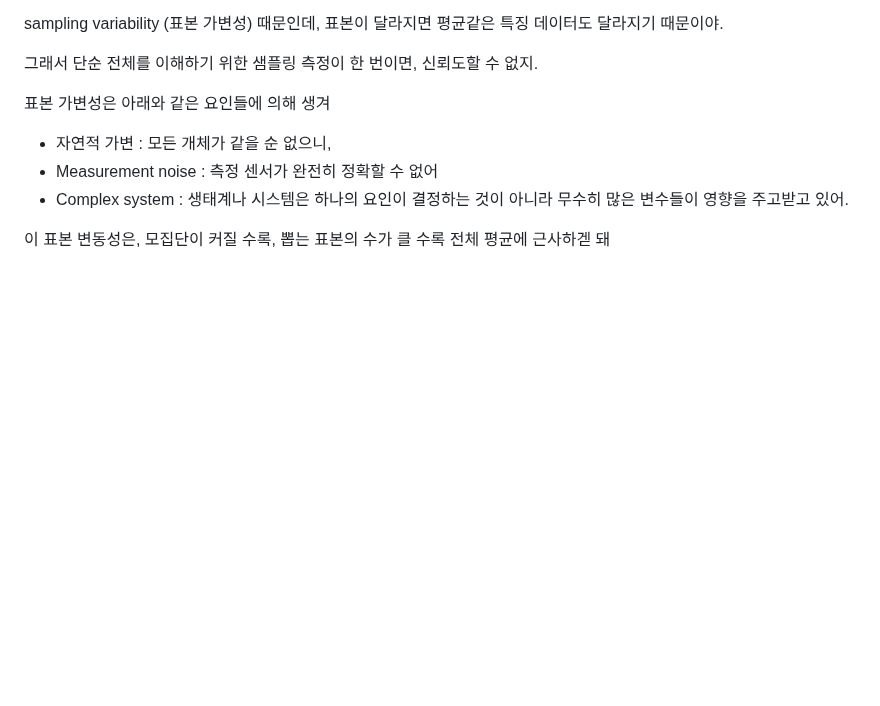
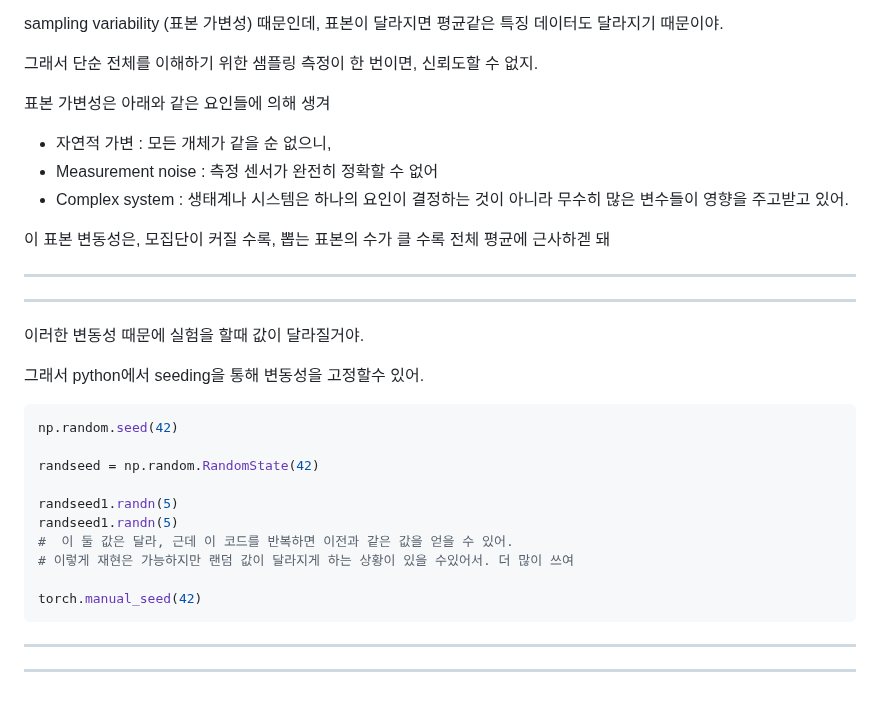
Before and after one commit to 0ginny/TIL, a Markdown page: 240326_DeepLearning_Restart/theory_for_teaching/Mathmatical_base_for_ML.md, the part around the change. GitHub-like rendering; blank space fills up the shorter version.

Commit message:
add how to fix randomseed

````diff
--- a/240326_DeepLearning_Restart/theory_for_teaching/Mathmatical_base_for_ML.md
+++ b/240326_DeepLearning_Restart/theory_for_teaching/Mathmatical_base_for_ML.md
@@ -222,3 +222,26 @@ sampling variability (표본 가변성) 때문인데, 표본이 달라지면 평
 - Complex system : 생태계나 시스템은 하나의 요인이 결정하는 것이 아니라 무수히 많은 변수들이 영향을 주고받고 있어.
 
 이 표본 변동성은, 모집단이 커질 수록, 뽑는 표본의 수가 클 수록 전체 평균에 근사하겓 돼
+
+---
+---
+
+이러한 변동성 때문에 실험을 할때 값이 달라질거야.
+
+그래서 python에서 seeding을 통해 변동성을 고정할수 있어.
+
+```python
+np.random.seed(42)
+
+randseed = np.random.RandomState(42)
+
+randseed1.randn(5)
+randseed1.randn(5)
+#  이 둘 값은 달라, 근데 이 코드를 반복하면 이전과 같은 값을 얻을 수 있어.
+# 이렇게 재현은 가능하지만 랜덤 값이 달라지게 하는 상황이 있을 수있어서. 더 많이 쓰여
+
+torch.manual_seed(42)
+```
+
+---
+---
````
